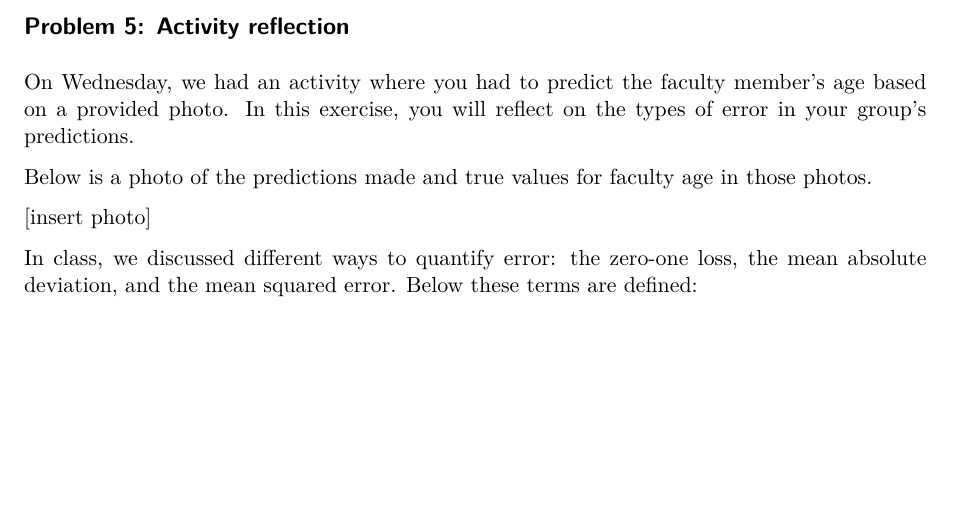
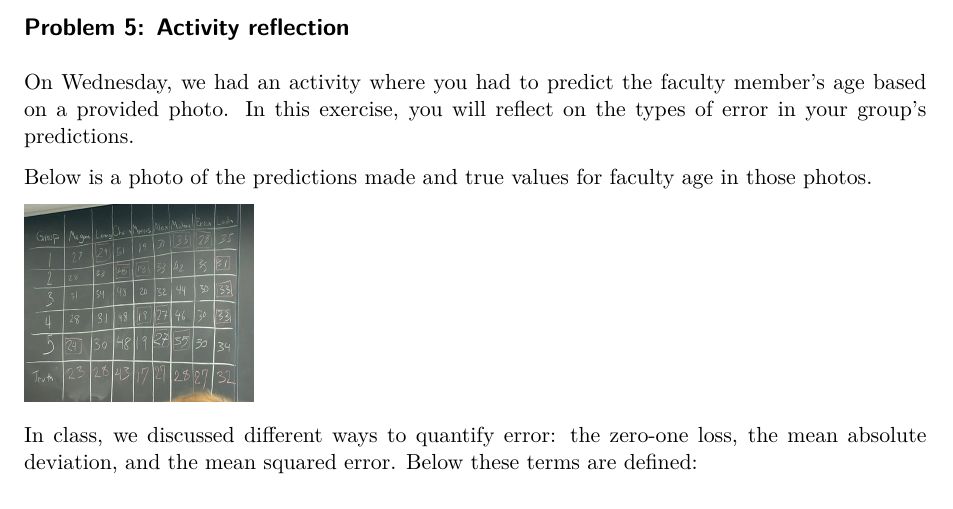
Before and after one commit to stat-243-f26/lab01, a Quarto document (lab01_yourname.qmd): part of page 3 of 5, cut so that both start at the same text, the shorter picture padded with empty space. Rendered offline with R 4.5, knitr and Pandoc in place of Quarto, then LaTeX, with nearby package versions.

Commit message:
add photo

```diff
--- a/lab01_yourname.qmd
+++ b/lab01_yourname.qmd
@@ -115,7 +115,7 @@ On Wednesday, we had an activity where you had to predict the faculty member's a
 
 Below is a photo of the predictions made and true values for faculty age in those photos.
 
-[insert photo]
+![](predictions.jpeg)
 
 
 In class, we discussed different ways to quantify error: the zero-one loss, the mean absolute deviation, and the mean squared error. Below these terms are defined:
```
Also changed, not shown: predictions.jpeg (added).
